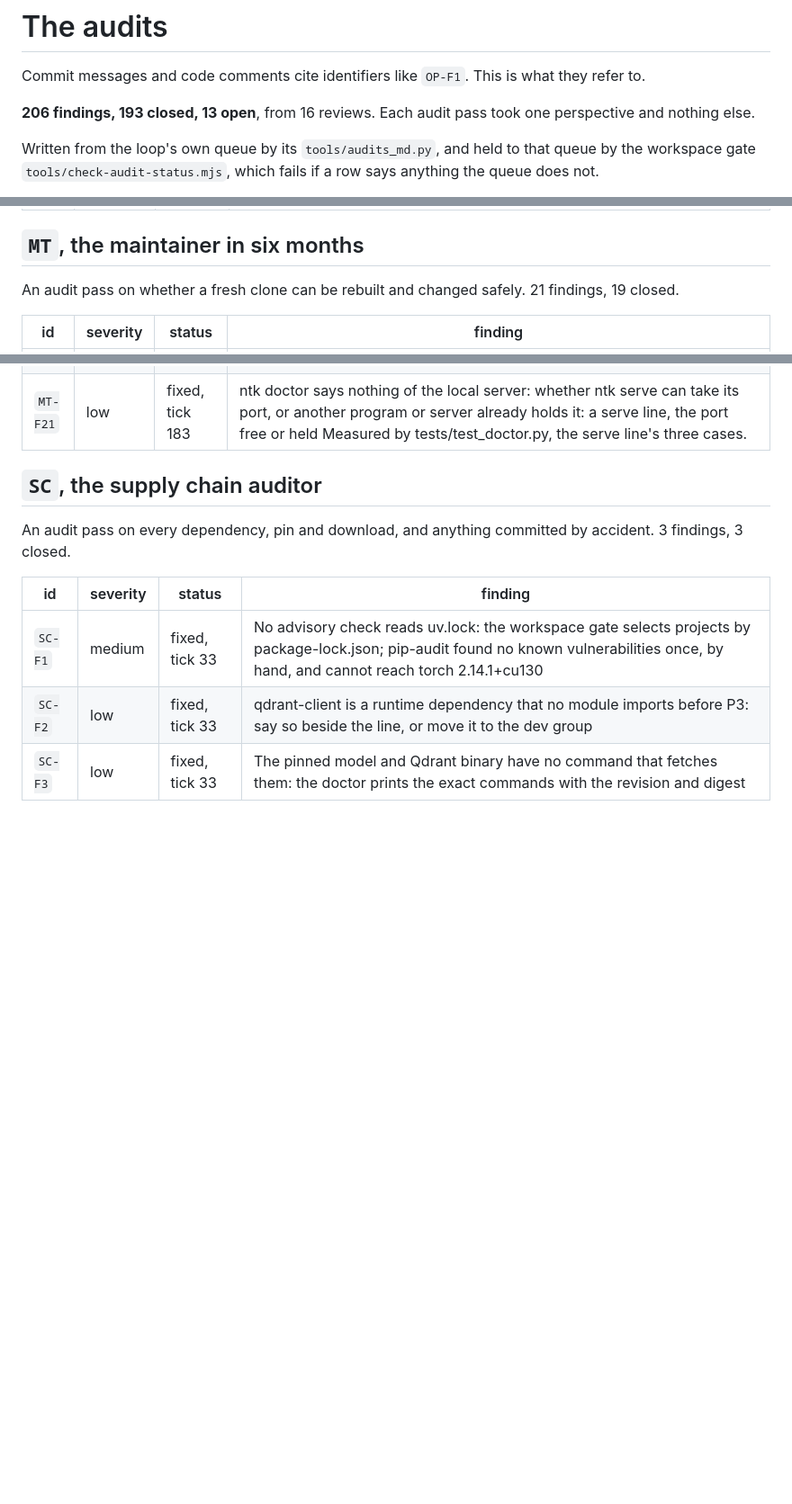
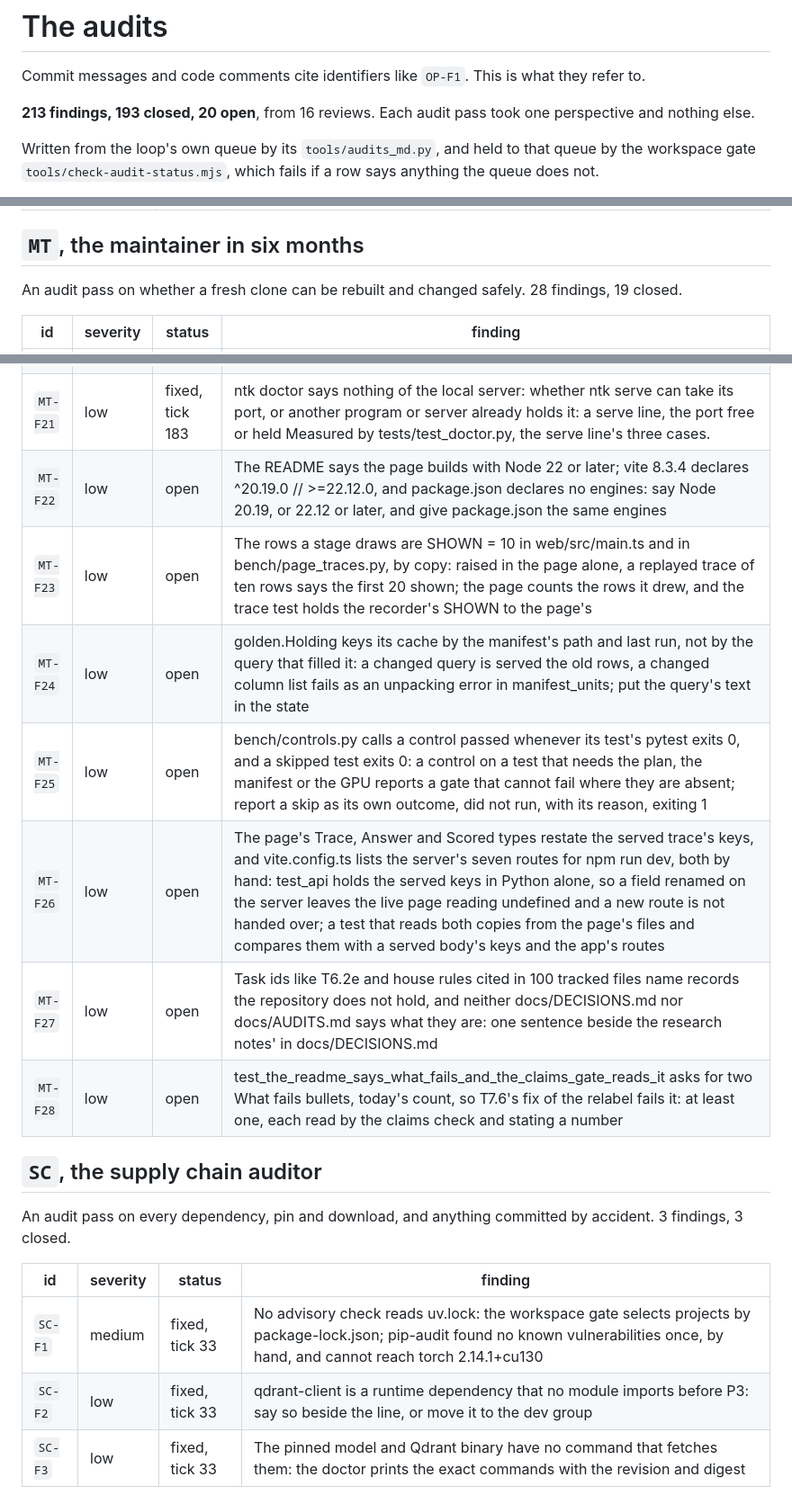
Before and after one commit to Broikos-Nikos/need-to-know, a Markdown page: docs/AUDITS.md, 3 parts joined by grey strips. Shown at 90% size. Rendered like a GitHub page; blank space fills up the shorter version.

Commit message:
File MT-F22 to MT-F28 in the audit table
The maintainer's seventh pass, at 06356ce: seven low findings, among them the page's copies
of the server, the trace's keys, the routes its dev proxy hands over and the rows a stage
draws, which no test holds to their sources.

Proof: python -I tools/audits_md.py in the loop's folder writes the table from its queue.
pytest with the GPU hidden: 631 passed, 10 skipped.

```diff
--- a/docs/AUDITS.md
+++ b/docs/AUDITS.md
@@ -2,7 +2,7 @@
 
 Commit messages and code comments cite identifiers like `OP-F1`. This is what they refer to.
 
-**206 findings, 193 closed, 13 open**, from 16 reviews. Each audit pass took one perspective and nothing else.
+**213 findings, 193 closed, 20 open**, from 16 reviews. Each audit pass took one perspective and nothing else.
 
 Written from the loop's own queue by its `tools/audits_md.py`, and held to that queue by the workspace gate `tools/check-audit-status.mjs`, which fails if a row says anything the queue does not.
 
@@ -162,7 +162,7 @@ An audit pass on whether every number can be produced again. 23 findings, 20 clo
 
 ## `MT`, the maintainer in six months
 
-An audit pass on whether a fresh clone can be rebuilt and changed safely. 21 findings, 19 closed.
+An audit pass on whether a fresh clone can be rebuilt and changed safely. 28 findings, 19 closed.
 
 | id | severity | status | finding |
 |---|---|---|---|
@@ -187,6 +187,13 @@ An audit pass on whether a fresh clone can be rebuilt and changed safely. 21 fin
 | `MT-F19` | low | fixed, tick 155 | bench/README.md has no section for probe_recall.py, which the README quotes twice and N43 once, and its baseline.py section says nothing of the ledger or the spend log it reads; nothing holds the bench README to bench/: the sections, and a test that every bench script but the watched.py helper has one |
 | `MT-F20` | low | fixed, tick 183 | The README names the server's routes and not how to call one: the sign in's body, the Authorization Bearer header and the query bodies are found only in api.py: three curl lines in the commands block, sign in, search and ask, the token passed on Measured by tests/test_api.py, the README's curl lines sent to the app. |
 | `MT-F21` | low | fixed, tick 183 | ntk doctor says nothing of the local server: whether ntk serve can take its port, or another program or server already holds it: a serve line, the port free or held Measured by tests/test_doctor.py, the serve line's three cases. |
+| `MT-F22` | low | open | The README says the page builds with Node 22 or later; vite 8.3.4 declares ^20.19.0 // >=22.12.0, and package.json declares no engines: say Node 20.19, or 22.12 or later, and give package.json the same engines |
+| `MT-F23` | low | open | The rows a stage draws are SHOWN = 10 in web/src/main.ts and in bench/page_traces.py, by copy: raised in the page alone, a replayed trace of ten rows says the first 20 shown; the page counts the rows it drew, and the trace test holds the recorder's SHOWN to the page's |
+| `MT-F24` | low | open | golden.Holding keys its cache by the manifest's path and last run, not by the query that filled it: a changed query is served the old rows, a changed column list fails as an unpacking error in manifest_units; put the query's text in the state |
+| `MT-F25` | low | open | bench/controls.py calls a control passed whenever its test's pytest exits 0, and a skipped test exits 0: a control on a test that needs the plan, the manifest or the GPU reports a gate that cannot fail where they are absent; report a skip as its own outcome, did not run, with its reason, exiting 1 |
+| `MT-F26` | low | open | The page's Trace, Answer and Scored types restate the served trace's keys, and vite.config.ts lists the server's seven routes for npm run dev, both by hand: test_api holds the served keys in Python alone, so a field renamed on the server leaves the live page reading undefined and a new route is not handed over; a test that reads both copies from the page's files and compares them with a served body's keys and the app's routes |
+| `MT-F27` | low | open | Task ids like T6.2e and house rules cited in 100 tracked files name records the repository does not hold, and neither docs/DECISIONS.md nor docs/AUDITS.md says what they are: one sentence beside the research notes' in docs/DECISIONS.md |
+| `MT-F28` | low | open | test_the_readme_says_what_fails_and_the_claims_gate_reads_it asks for two What fails bullets, today's count, so T7.6's fix of the relabel fails it: at least one, each read by the claims check and stating a number |
 
 ## `SC`, the supply chain auditor
 
```
